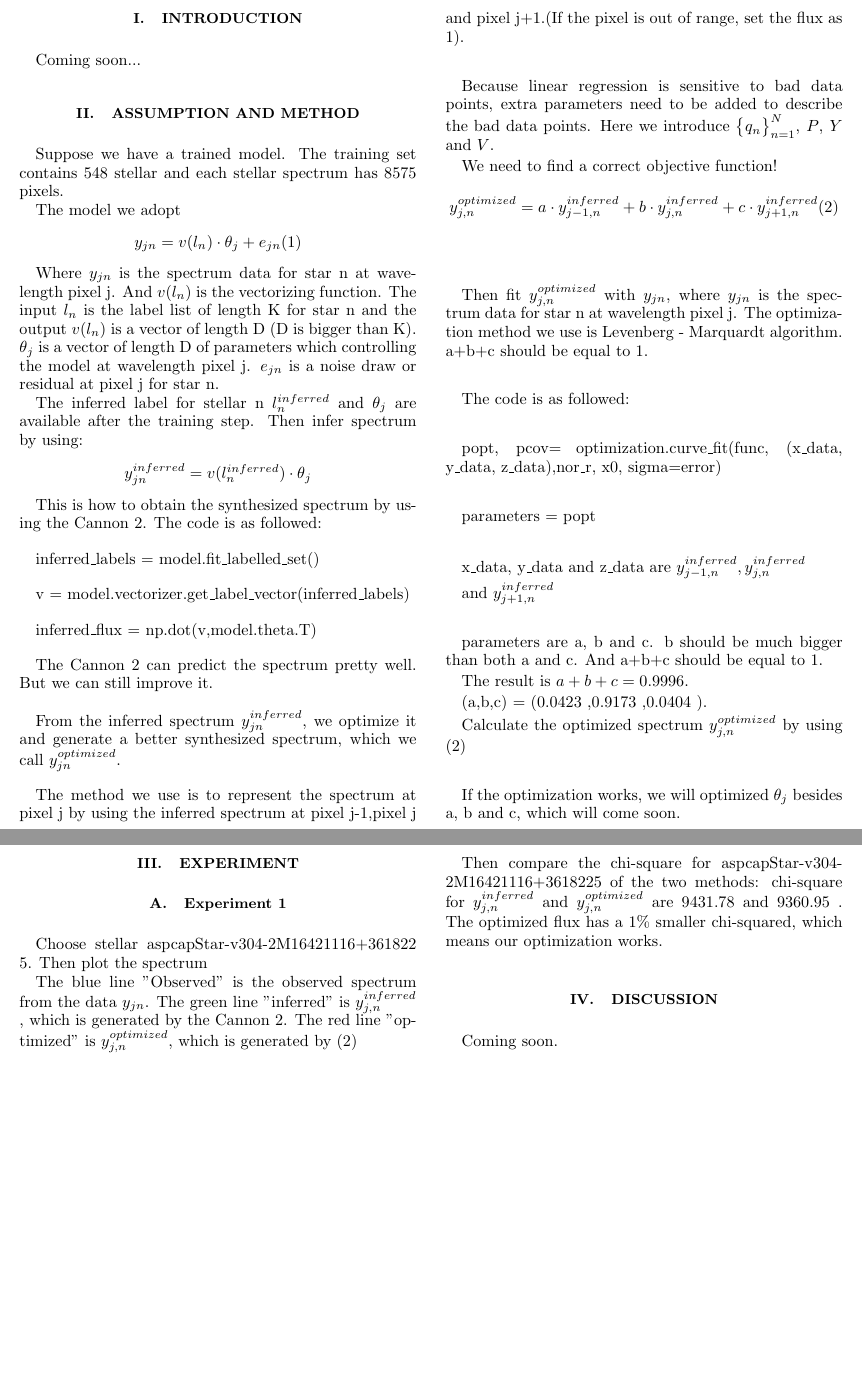
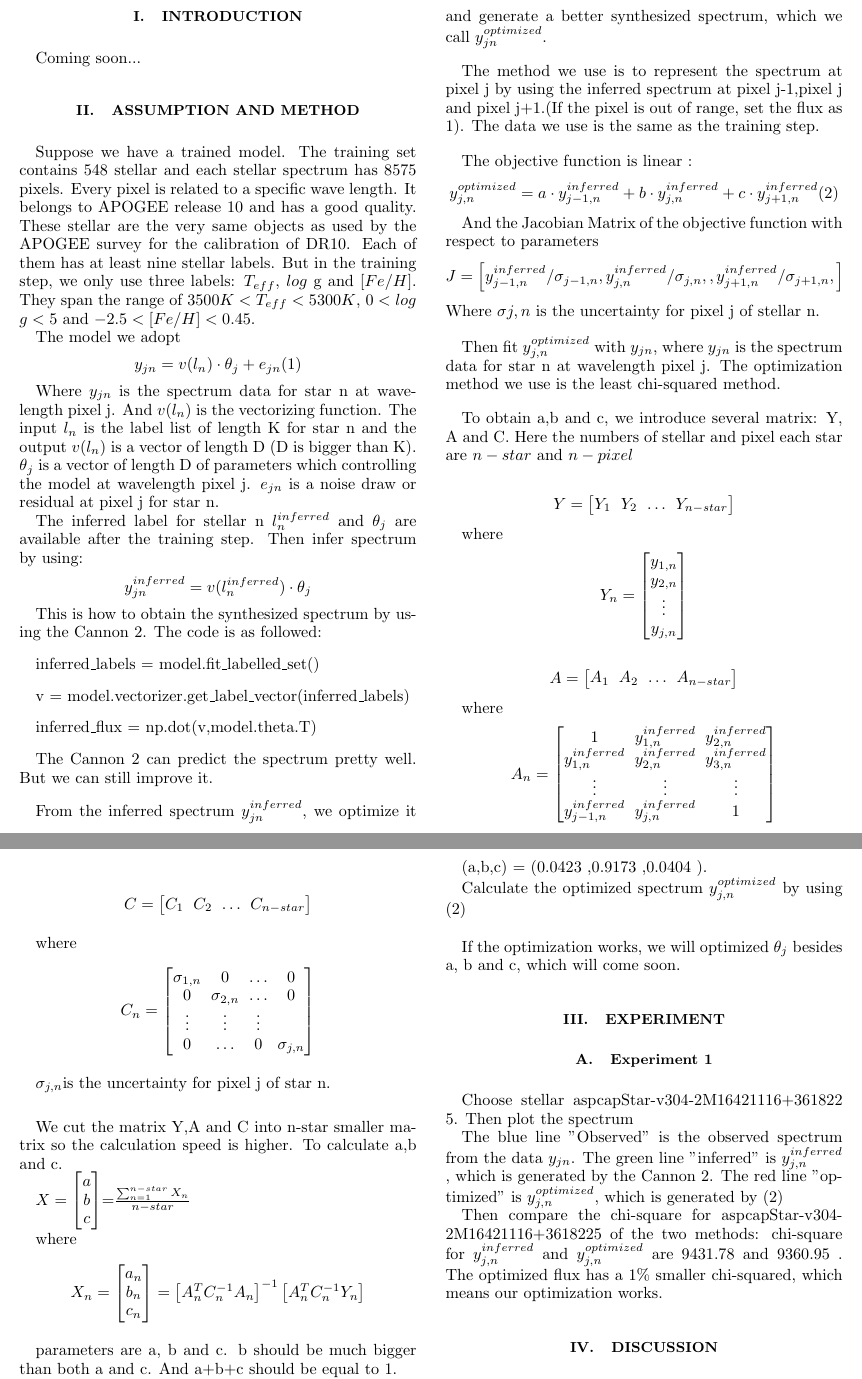
Before and after one commit to peraktong/Cannon-Experiment, a LaTeX paper (paper/ms.tex): two parts of pages 1 and 2 of 2, joined at a grey line, cut so that both start at the same text, the shorter picture padded with empty space. Compiled offline with pdfLaTeX.

Commit message:
Update ms.tex

```diff
--- a/paper/ms.tex
+++ b/paper/ms.tex
@@ -98,7 +98,7 @@ Coming soon...
 
  \section{\label{sec:level1}Assumption and method}
 
-Suppose we have a trained model. The training set contains 548 stellar and each stellar spectrum has 8575 pixels.
+Suppose we have a trained model. The training set contains 548 stellar and each stellar spectrum has 8575 pixels. Every pixel is related to a specific wave length. It belongs to APOGEE release 10 and has a good quality. These stellar are the very same objects as used by the APOGEE survey for the calibration of DR10. Each of them has at least nine stellar labels. But in the training step, we only use three labels: $T_{eff}$, $log$ g  and $\left[Fe/H\right]$. They span the range of $3500K <T_{eff}< 5300K$, $0 <log$ $g< 5$ and $-2.5 <\left[Fe/H\right]< 0.45$.
 
 The model we adopt
  \[y_{jn} = v(l_n) \cdot \theta_{j} + e_{jn} (1)\]
@@ -135,37 +135,131 @@ The Cannon 2 can predict the spectrum pretty well. But we can still improve it.
 From the inferred spectrum \(y_{jn}^{inferred}\), we optimize it and generate a better synthesized spectrum, which we call \(y_{jn}^{optimized}\).
 \bigskip
 
-The method we use is to represent the spectrum at pixel j by using the inferred spectrum at pixel j-1,pixel j and pixel j+1.(If the pixel is out of range, set the flux as 1).
+The method we use is to represent the spectrum at pixel j by using the inferred spectrum at pixel j-1,pixel j and pixel j+1.(If the pixel is out of range, set the flux as 1). The data we use is the same as the training step.
 \bigskip
 
-Because linear regression is sensitive to bad data points, extra parameters need to be added to describe the bad data points. Here we introduce \(\big\{q_n\big\}_{n=1}^{N}\), \(P\), \(Y\) and \(V\).
+The objective function is linear :
+\[y_{j,n}^{optimized}=a\cdot y_{j-1,n}^{inferred}+b\cdot y_{j,n}^{inferred}+c\cdot y_{j+1,n}^{inferred}(2)\]
 
-We need to find a correct objective function!
-\[y_{j,n}^{optimized}=a\cdot y_{j-1,n}^{inferred}+b\cdot y_{j,n}^{inferred}+c\cdot y_{j+1,n}^{inferred}(2)\]
+And the Jacobian Matrix of the objective function with respect to parameters
+\[J = \left[y_{j-1,n}^{inferred}/\sigma_{j-1,n}, y_{j,n}^{inferred}/\sigma_{j,n},, y_{j+1,n}^{inferred}/\sigma_{j+1,n},\right]\]
+Where $\sigma{j,n}$ is the uncertainty for pixel j of stellar n.
 \bigskip
 
 
-Then fit \(y_{j,n}^{optimized} \) with \(y_{jn}\), where \(y_{jn}\) is the spectrum data for star n at wavelength pixel j. The optimization method we use is Levenberg - Marquardt algorithm.
-a+b+c should be equal to 1.
+Then fit \(y_{j,n}^{optimized} \) with \(y_{jn}\), where \(y_{jn}\) is the spectrum data for star n at wavelength pixel j. The optimization method we use is the least chi-squared method.
 \bigskip
 
+To obtain a,b and c, we introduce several matrix: Y, A and C. Here the numbers of stellar and pixel each star are $n-star$ and $n-pixel$
 
-The code is as followed:
-\bigskip
+% insert matrix
+
+\[
+Y
+=
+\begin{bmatrix}
+    Y_1&Y_2 &\dots&Y_{n-star}\\
+
+\end{bmatrix}
+\]
+
+where
+\[
+ Y_n
+=
+\begin{bmatrix}
+    y_{1,n} \\
+    y_{2,n} \\
+    \vdots  \\
+    y_{j,n}  \\
+
+\end{bmatrix}
+\]
+
+% A
+\[
+A
+=
+\begin{bmatrix}
+    A_1&A_2 &\dots&A_{n-star}\\
+
+\end{bmatrix}
+\]
+
+where
+\[
+A_n
+=
+\begin{bmatrix}
+
+    1 & y_{1,n} ^{inferred} & y_{2,n} ^{inferred}\\
+    y_{1,n}^{inferred}&y_{2,n}^{inferred}& y_{3,n}^{inferred}  \\
+    \vdots & \vdots & \vdots \\
+    y_{j-1,n}^{inferred}&y_{j,n}^{inferred}& 1  \\
+
+\end{bmatrix}
+\]
 
 
 
-popt, pcov= optimization.curve\_fit(func, (x\_data, y\_data, z\_data),nor\_r, x0, sigma=error)
+% sigma-C
+
+\[
+C
+=
+\begin{bmatrix}
+    C_1&C_2 &\dots&C_{n-star}\\
+
+\end{bmatrix}
+\]
+
+where
+\[
+C_n
+=
+\begin{bmatrix}
+
+    \sigma_{1,n}&0&\dots&0\\
+    0& \sigma_{2,n}&\dots&0 \\
+    \vdots & \vdots & \vdots \\
+    0&\dots&0&\sigma_{j,n}  \\
+
+\end{bmatrix}
+\]
+
+$\sigma_{j,n} $is the uncertainty for pixel j of star n.
 \bigskip
 
+We cut the matrix Y,A and C into n-star smaller matrix so the calculation speed is higher. To calculate a,b and c.
 
-parameters = popt
-\bigskip
 
-x\_data, y\_data and z\_data are \(y_{j-1,n}^{inferred},y_{j,n}^{inferred} \)
+ \(X =
+ \begin{bmatrix}
 
-and \( y_{j+1,n}^{inferred}\)
-\bigskip
+    a\\
+    b \\
+    c \\
+
+\end{bmatrix}
+\)=$\sum_{n=1}^{n-star} X_n \over{n-star}$
+
+
+where
+\[
+X_n =
+\begin{bmatrix}
+
+    a_n\\
+    b_n \\
+    c_n \\
+
+\end{bmatrix}
+=\left[A_n^TC^{-1}_nA_n\right]^{-1}\left[A_n^TC^{-1}_nY_n\right]
+\]
+
+
+
+
 
 parameters are a, b and c. b should be much bigger than both a and c. And a+b+c should be equal to 1.
 
```
